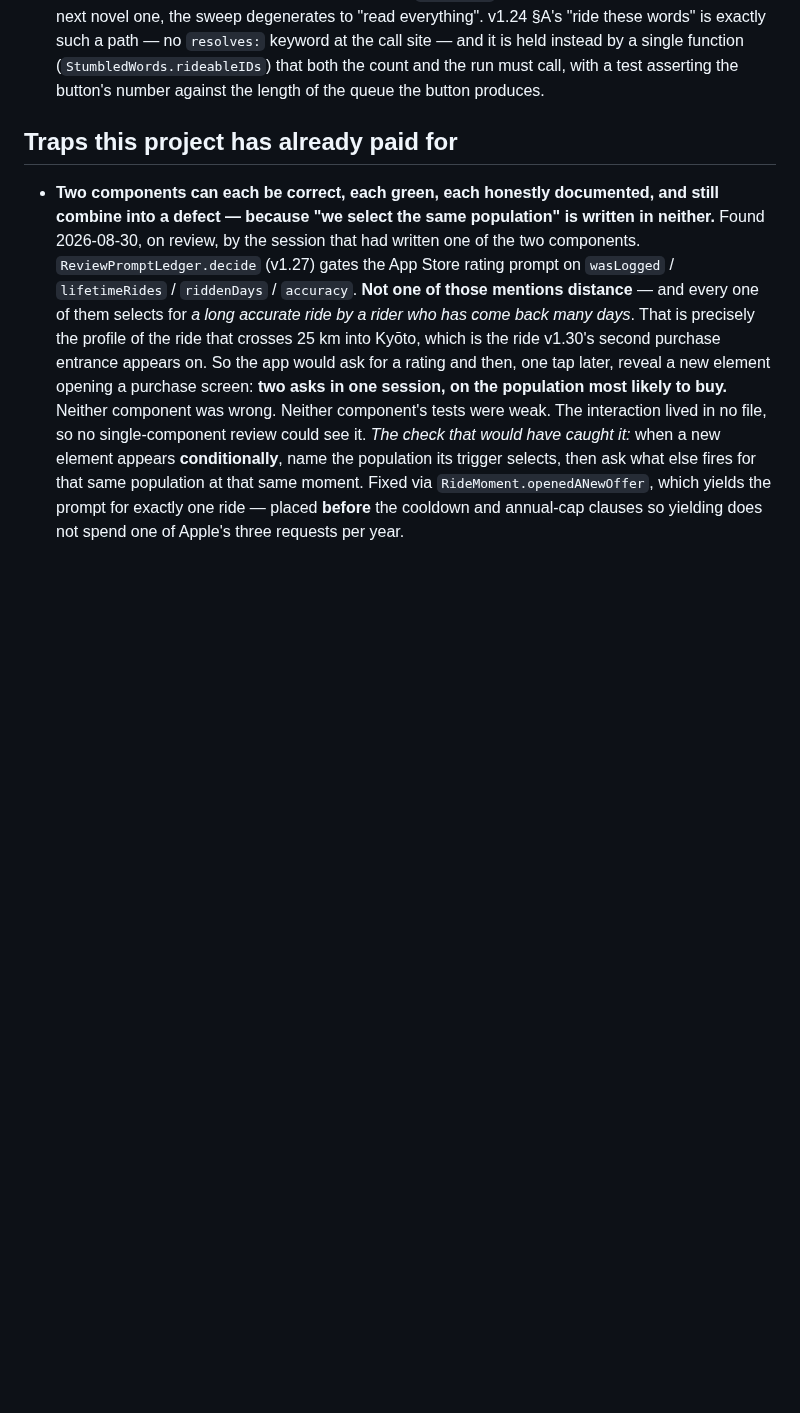
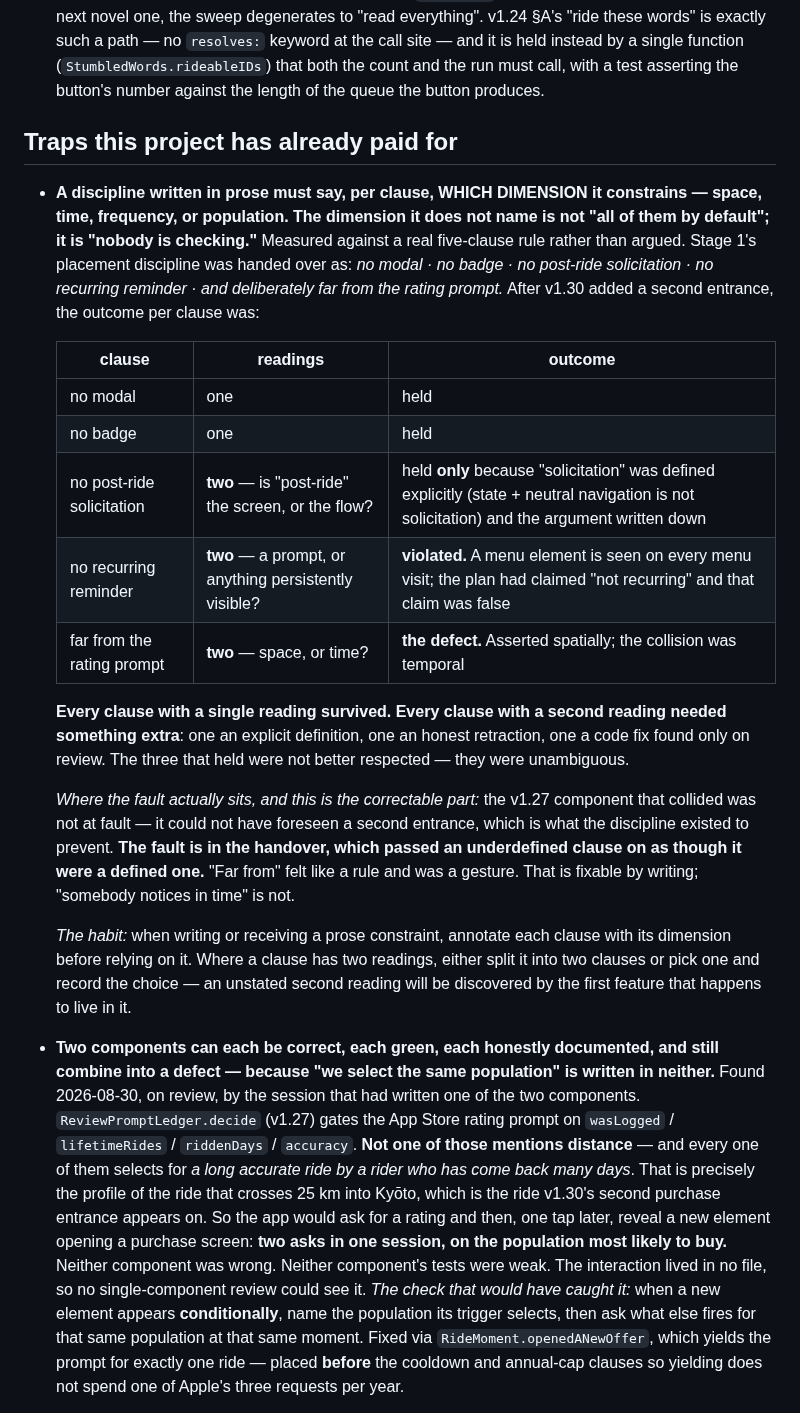
Before and after one commit to JasonYeYuhe/nihongo-ride-app, a Markdown page: docs/STATE-2026-08-18.md, the part around the change. Drawn GitHub-style; blank space fills up the shorter version.

Commit message:
docs(state): a prose discipline must name the dimension each clause constrains
Measured against the real five-clause placement rule rather than argued from
one incident. Every clause with a single reading held; every clause with a
second reading needed something extra — an explicit definition, an honest
retraction, or a code fix found only on review.

The count is three of five, not two. "No post-ride solicitation" survives only
because "solicitation" was defined deliberately (the flow really is results ->
backToMenu -> menu, so the entrance's first sighting and every later one sit in
the post-ride flow); it held because someone made the ambiguity explicit, not
because the clause was unambiguous.

Where the fault sits is the correctable part: the v1.27 component that collided
could not have foreseen a second entrance. The handover passed an underdefined
clause on as a defined one. "Far from" felt like a rule and was a gesture —
fixable by writing, where "somebody notices in time" is not.

Raised by the release session, which supplied the tally; the third case and the
flow check are this session's.

Co-Authored-By: Claude Opus 5 <noreply@anthropic.com>

```diff
--- a/docs/STATE-2026-08-18.md
+++ b/docs/STATE-2026-08-18.md
@@ -348,6 +348,37 @@ What is now in place against it, and what is not:
 
 ## Traps this project has already paid for
 
+- **A discipline written in prose must say, per clause, WHICH DIMENSION it constrains — space,
+  time, frequency, or population. The dimension it does not name is not "all of them by default";
+  it is "nobody is checking."** Measured against a real five-clause rule rather than argued.
+  Stage 1's placement discipline was handed over as: *no modal · no badge · no post-ride
+  solicitation · no recurring reminder · and deliberately far from the rating prompt.* After
+  v1.30 added a second entrance, the outcome per clause was:
+
+  | clause | readings | outcome |
+  |---|---|---|
+  | no modal | one | held |
+  | no badge | one | held |
+  | no post-ride solicitation | **two** — is "post-ride" the screen, or the flow? | held **only** because "solicitation" was defined explicitly (state + neutral navigation is not solicitation) and the argument written down |
+  | no recurring reminder | **two** — a prompt, or anything persistently visible? | **violated.** A menu element is seen on every menu visit; the plan had claimed "not recurring" and that claim was false |
+  | far from the rating prompt | **two** — space, or time? | **the defect.** Asserted spatially; the collision was temporal |
+
+  **Every clause with a single reading survived. Every clause with a second reading needed
+  something extra**: one an explicit definition, one an honest retraction, one a code fix found
+  only on review. The three that held were not better respected — they were unambiguous.
+
+  *Where the fault actually sits, and this is the correctable part:* the v1.27 component that
+  collided was not at fault — it could not have foreseen a second entrance, which is what the
+  discipline existed to prevent. **The fault is in the handover, which passed an underdefined
+  clause on as though it were a defined one.** "Far from" felt like a rule and was a gesture. That
+  is fixable by writing; "somebody notices in time" is not.
+
+  *The habit:* when writing or receiving a prose constraint, annotate each clause with its
+  dimension before relying on it. Where a clause has two readings, either split it into two
+  clauses or pick one and record the choice — an unstated second reading will be discovered by
+  the first feature that happens to live in it.
+
+
 - **Two components can each be correct, each green, each honestly documented, and still combine
   into a defect — because "we select the same population" is written in neither.** Found
   2026-08-30, on review, by the session that had written one of the two components.
```
